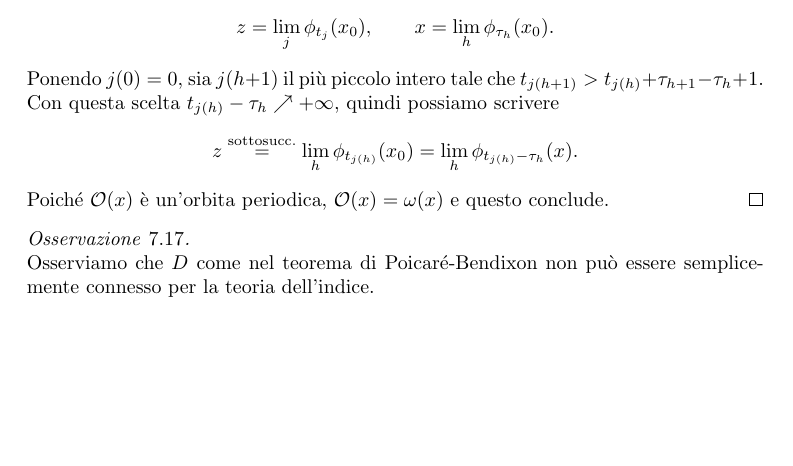
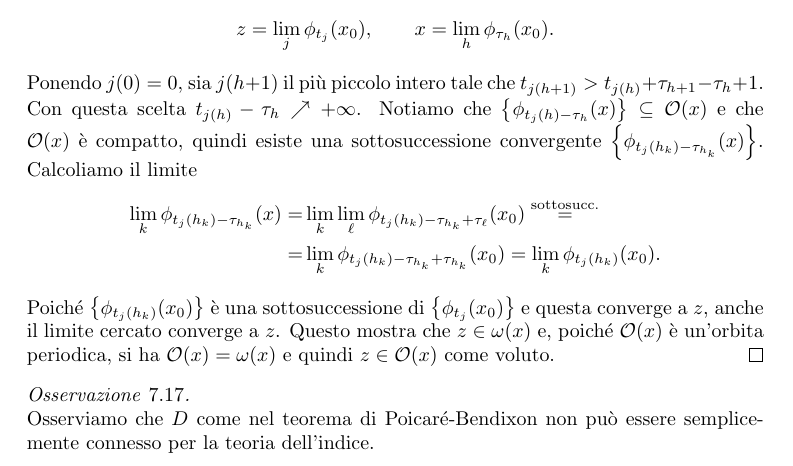
Before and after one commit to fsorce/Sistemi-Dinamici, a LaTeX document (main.tex, which reads 08OrbitePeriodiche.tex): part of page 43 of 80, cut so that both start at the same text, the shorter picture padded with empty space. Compiled offline with pdfLaTeX.

Commit message:
modified:   08OrbitePeriodiche.tex 	modified:   main.pdf

```diff
--- a/08OrbitePeriodiche.tex
+++ b/08OrbitePeriodiche.tex
@@ -202,9 +202,13 @@ Sia $y\in \omega(x)$ e sia $\wt t>0$ tale che $\phi_{\wt t}(x)\in S_k(y)$ (esist
 Osserviamo che $\Gamma\subseteq \omega(x_0)$ per costruzione. Mostriamo l'altro contenimento:\\
 Sia $z\in \omega(x_0)$ e notiamo che
 \[z=\lim_j \phi_{t_j}(x_0),\qquad x=\lim_{h}\phi_{\tau_h}(x_0).\]
-Ponendo $j(0)=0$, sia $j(h+1)$ il pi\`u piccolo intero tale che $t_{j(h+1)}>t_{j(h)}+\tau_{h+1}-\tau_{h}+1$. Con questa scelta $t_{j(h)}-\tau_h\nearrow +\infty$, quindi possiamo scrivere
-\[z\pasgnl={sottosucc.}\lim_h \phi_{t_{j(h)}}(x_0)=\lim_h\phi_{t_{j(h)}-\tau_h}(x).\]
-Poich\'e $\Oc(x)$ \`e un'orbita periodica, $\Oc(x)=\omega(x)$ e questo conclude.
+Ponendo $j(0)=0$, sia $j(h+1)$ il pi\`u piccolo intero tale che $t_{j(h+1)}>t_{j(h)}+\tau_{h+1}-\tau_{h}+1$. Con questa scelta $t_{j(h)}-\tau_h\nearrow +\infty$. Notiamo che $\cpa{\phi_{t_j(h)-\tau_h}(x)}\subseteq \Oc(x)$ e che $\Oc(x)$ \`e compatto, quindi esiste una sottosuccessione convergente $\cpa{\phi_{t_j(h_k)-\tau_{h_k}}(x)}$. Calcoliamo il limite
+\begin{align*}
+\lim_k\phi_{t_j(h_k)-\tau_{h_k}}(x)=&\lim_k\lim_\ell\phi_{t_j(h_k)-\tau_{h_k}+\tau_\ell}(x_0)\pasgnl={sottosucc.}\\
+=&\lim_k\phi_{t_j(h_k)-\tau_{h_k}+\tau_{h_k}}(x_0)=\lim_k\phi_{t_j(h_k)}(x_0).
+\end{align*}
+Poich\'e $\cpa{\phi_{t_j(h_k)}(x_0)}$ \`e una sottosuccessione di $\cpa{\phi_{t_j}(x_0)}$ e questa converge a $z$, anche il limite cercato converge a $z$. Questo mostra che $z\in \omega(x)$ e,
+poich\'e $\Oc(x)$ \`e un'orbita periodica, si ha $\Oc(x)=\omega(x)$ e quindi $z\in \Oc(x)$ come voluto.
 \end{proof}
 
 \begin{remark}
```
